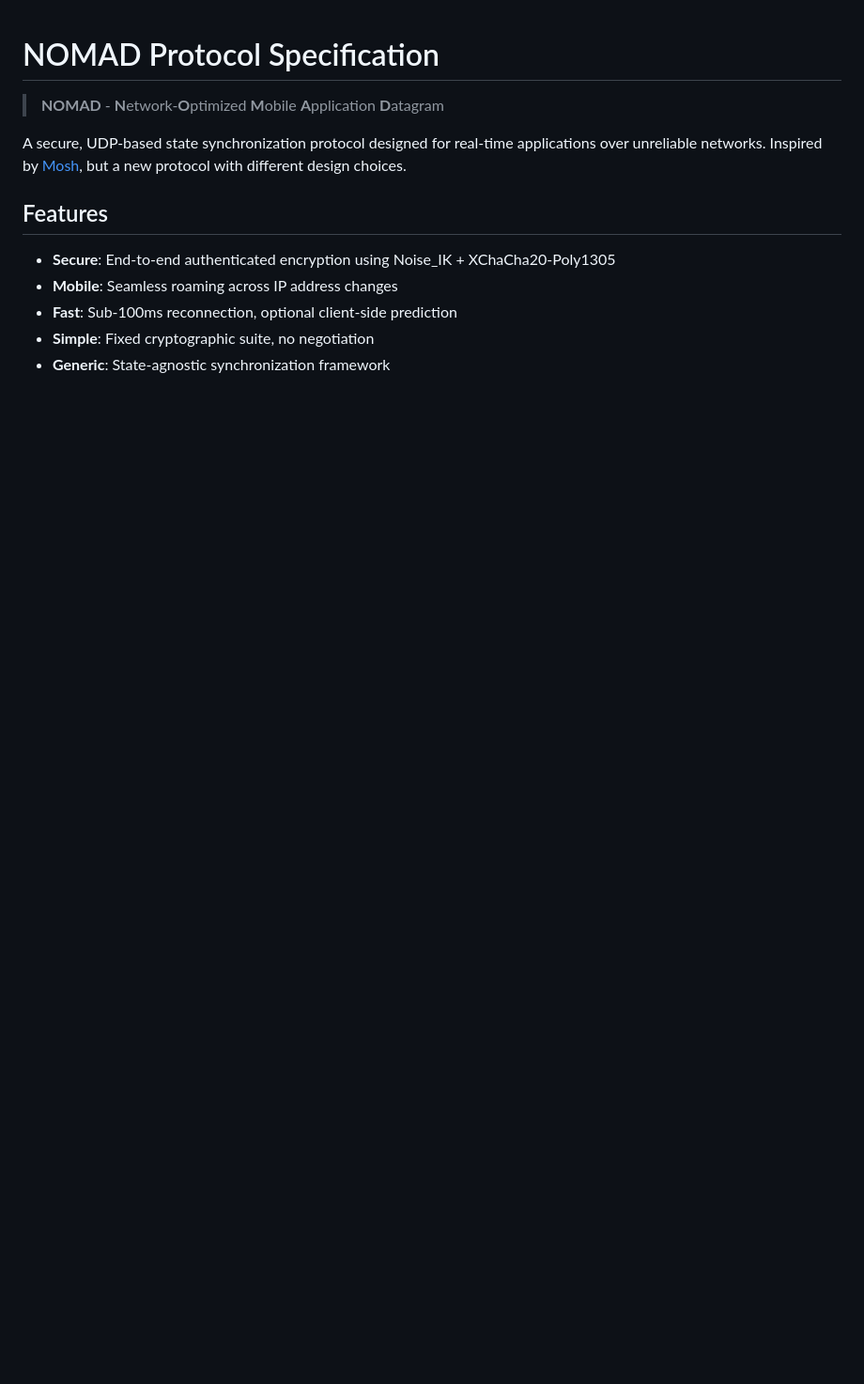
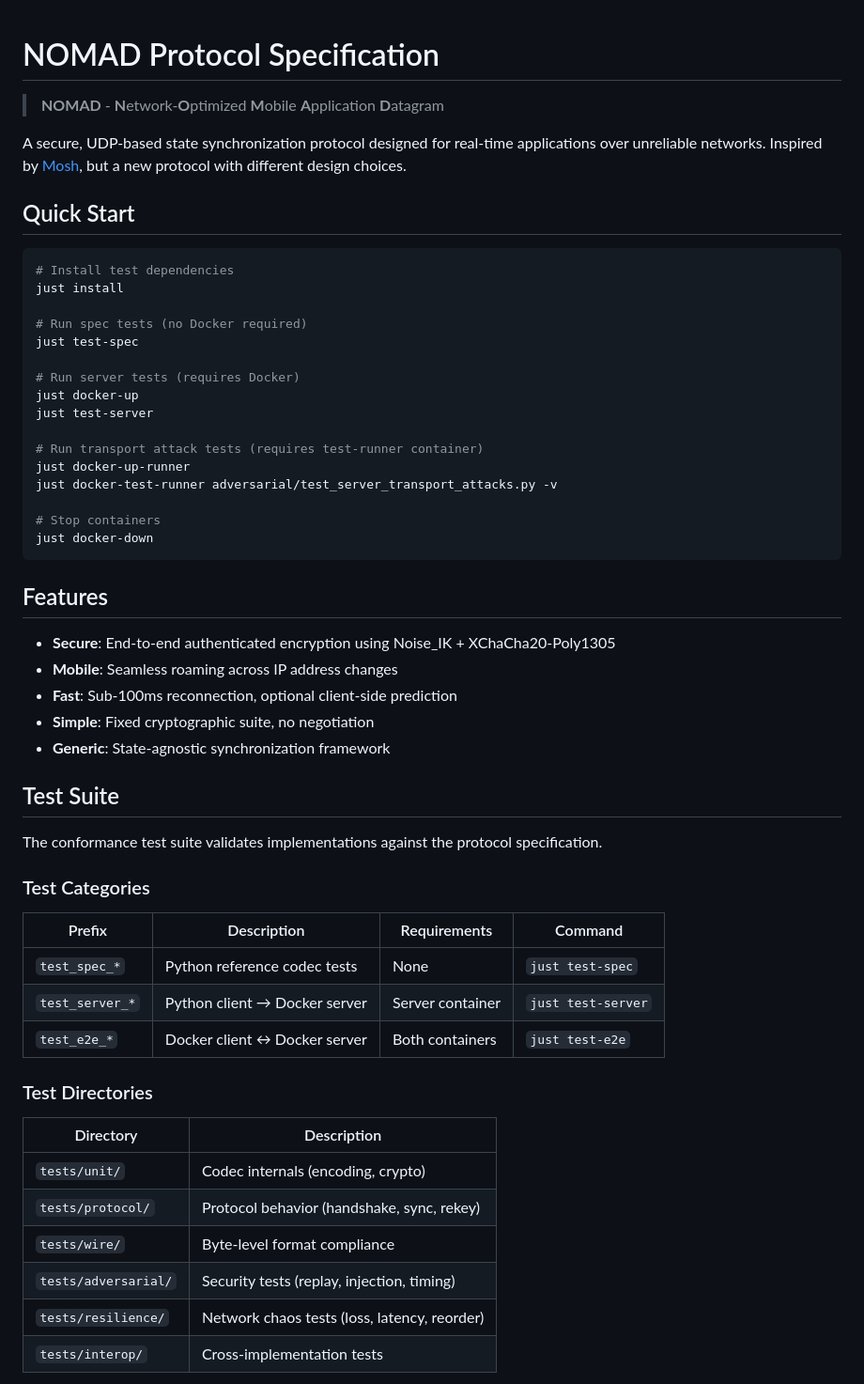
Before and after one commit to DanEscher98/nomad-specs, a Markdown page: README.md, the part around the change printed below. Shown: that part at 94% size. GitHub-like rendering; blank space fills up the shorter version.

````diff
--- a/README.md
+++ b/README.md
@@ -3,6 +3,27 @@
 > **NOMAD** - **N**etwork-**O**ptimized **M**obile **A**pplication **D**atagram
 
 A secure, UDP-based state synchronization protocol designed for real-time applications over unreliable networks. Inspired by [Mosh](https://mosh.org/), but a new protocol with different design choices.
+
+## Quick Start
+
+```bash
+# Install test dependencies
+just install
+
+# Run spec tests (no Docker required)
+just test-spec
+
+# Run server tests (requires Docker)
+just docker-up
+just test-server
+
+# Run transport attack tests (requires test-runner container)
+just docker-up-runner
+just docker-test-runner adversarial/test_server_transport_attacks.py -v
+
+# Stop containers
+just docker-down
+```
 
 ## Features
 
@@ -11,3 +32,27 @@ A secure, UDP-based state synchronization protocol designed for real-time applic
 - **Fast**: Sub-100ms reconnection, optional client-side prediction
 - **Simple**: Fixed cryptographic suite, no negotiation
 - **Generic**: State-agnostic synchronization framework
+
+## Test Suite
+
+The conformance test suite validates implementations against the protocol specification.
+
+### Test Categories
+
+| Prefix | Description | Requirements | Command |
+|--------|-------------|--------------|---------|
+| `test_spec_*` | Python reference codec tests | None | `just test-spec` |
+| `test_server_*` | Python client → Docker server | Server container | `just test-server` |
+| `test_e2e_*` | Docker client ↔ Docker server | Both containers | `just test-e2e` |
+
+### Test Directories
+
+| Directory | Description |
+|-----------|-------------|
+| `tests/unit/` | Codec internals (encoding, crypto) |
+| `tests/protocol/` | Protocol behavior (handshake, sync, rekey) |
+| `tests/wire/` | Byte-level format compliance |
+| `tests/adversarial/` | Security tests (replay, injection, timing) |
+| `tests/resilience/` | Network chaos tests (loss, latency, reorder) |
+| `tests/interop/` | Cross-implementation tests |
+
````
Also changed, not shown: other parts of README.md (+80 -0 lines).
